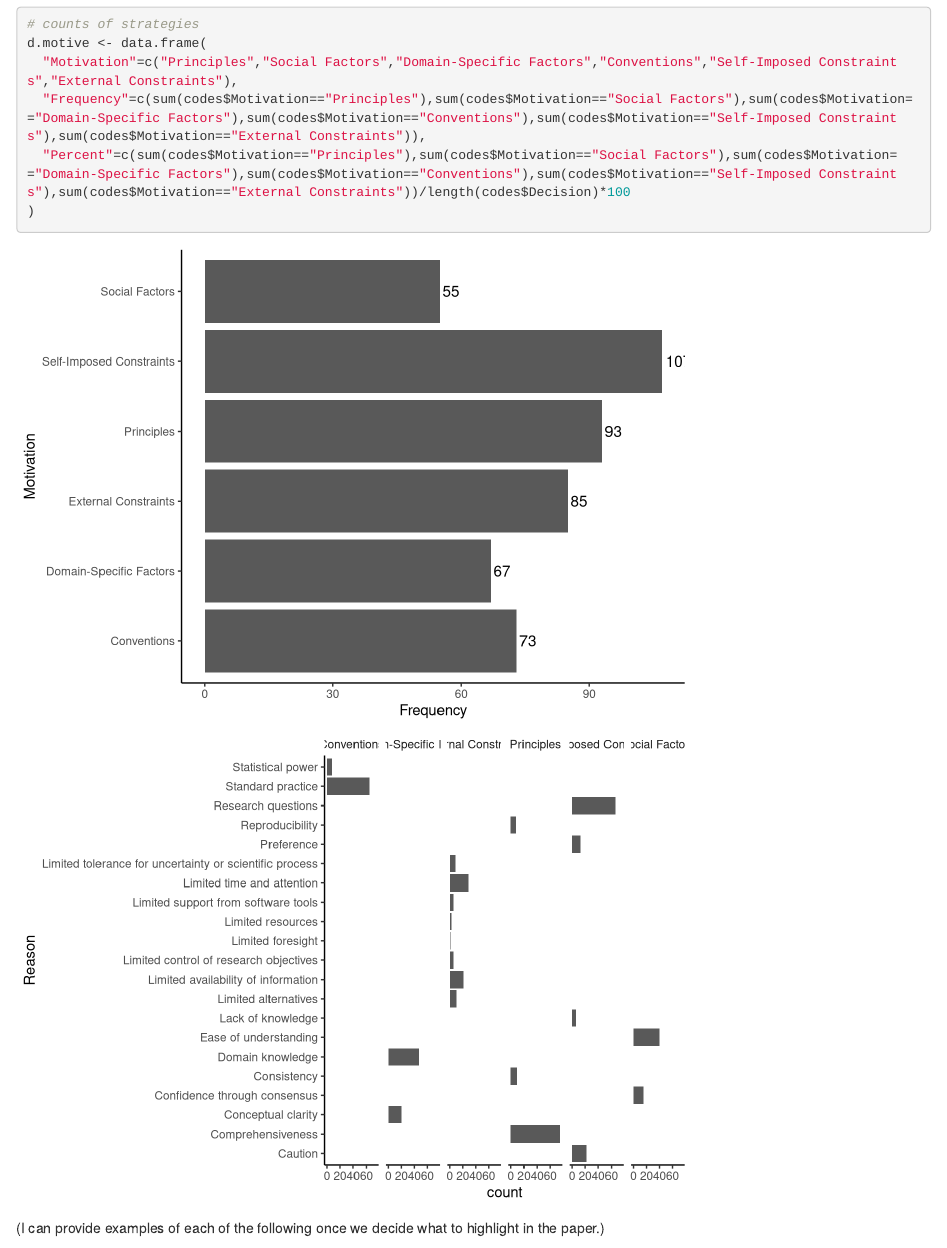
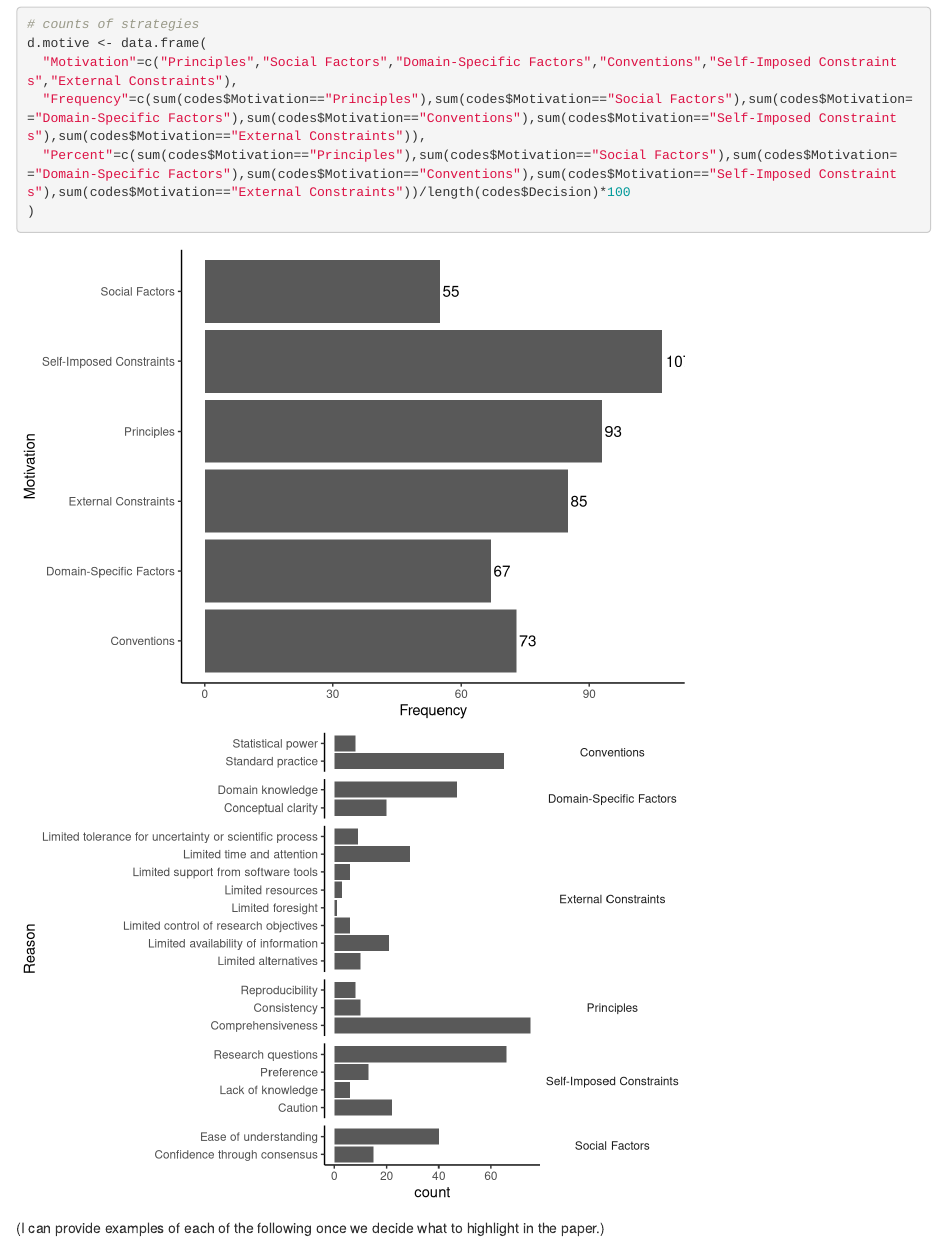
Before and after one commit to kalealex/analysis_paths_research_synthesis, an R Markdown document (analysis.Rmd): the page in a window 1100 px wide, from 9340 px down. Rendered offline with R 4.5, knitr and Pandoc, with nearby package versions.

Commit message:
fixed the ugly plot showing the mapping from reasons to motivations

```diff
--- a/analysis.Rmd
+++ b/analysis.Rmd
@@ -341,8 +341,8 @@ ggplot(d.motive, aes(x=Motivation,y=Frequency)) +
 
 ggplot(codes, aes(x=Reason)) +
   geom_bar(stat = 'count') +
-  theme(panel.background = element_blank(), axis.line = element_line(colour = "black"), strip.background = element_blank()) +
-  facet_grid(~ Motivation) +
+  theme(panel.background = element_blank(), axis.line = element_line(colour = "black"), strip.background = element_blank(), strip.text.y = element_text(angle = 0)) +
+  facet_grid(Motivation ~ ., scales = "free", space = "free") +
   coord_flip()
 
 # this one is kinda weird, but I find it helpful when it's enlarged in a separate window
```
Also changed, not shown: analysis.html.
